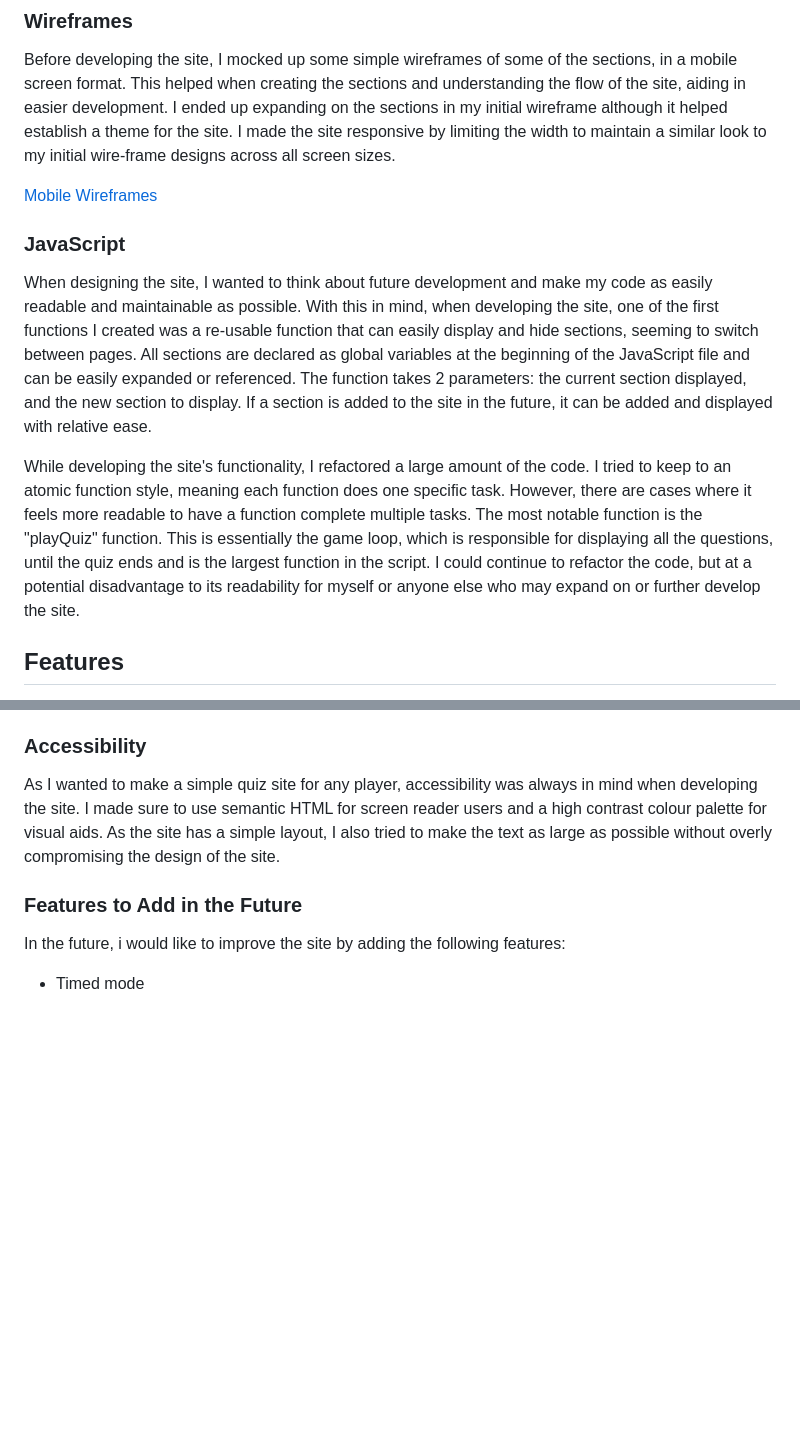
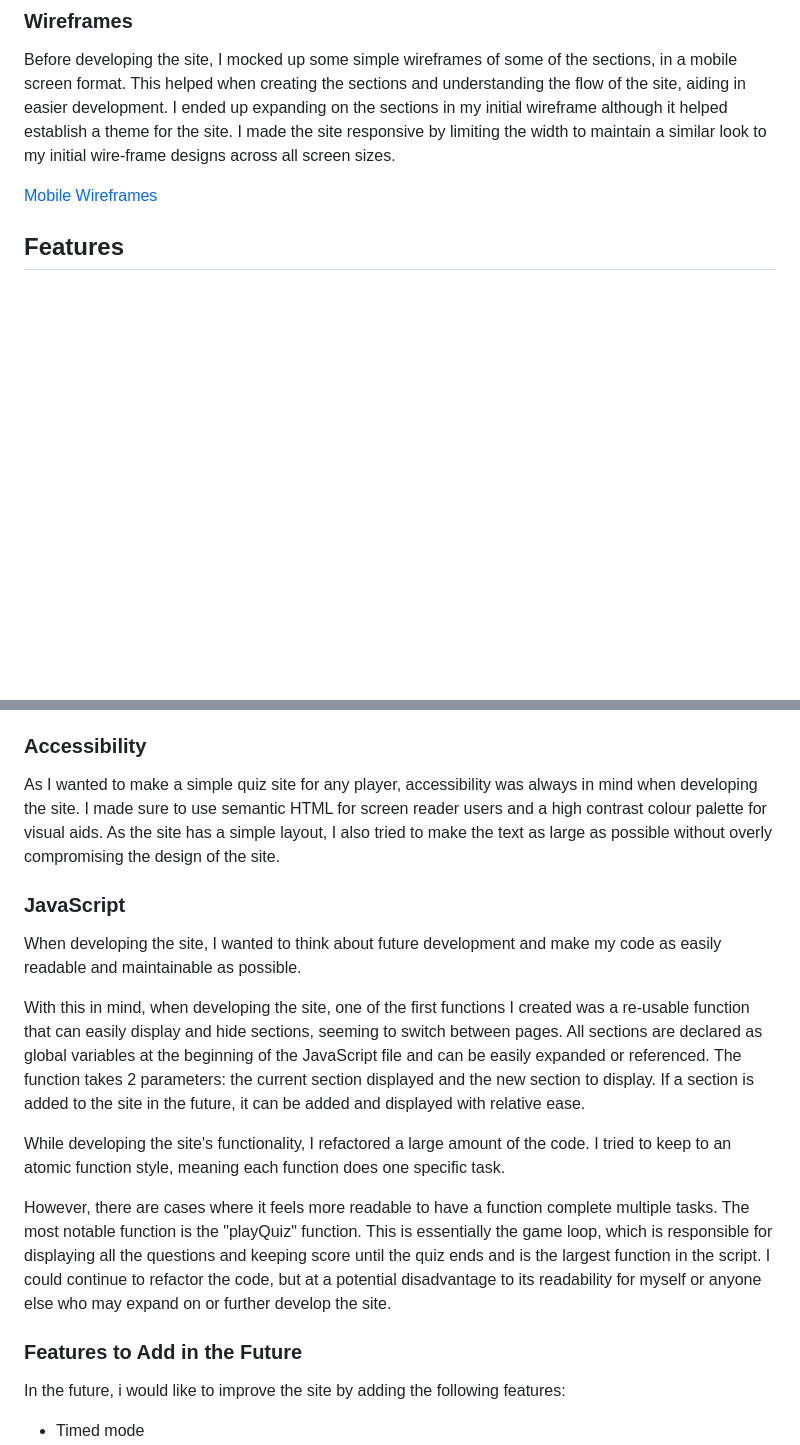
Before and after one commit to KyleMardell/quiz-crunch, a Markdown page: README.md, 2 parts joined by grey strips. Rendered like a GitHub page; blank space fills up the shorter version.

```diff
--- a/README.md
+++ b/README.md
@@ -57,15 +87,6 @@ I used Microsoft Paint and the chosen colour palette to create a simple logo. I
 Before developing the site, I mocked up some simple wireframes of some of the sections, in a mobile screen format. This helped when creating the sections and understanding the flow of the site, aiding in easier development. I ended up expanding on the sections in my initial wireframe although it helped establish a theme for the site. I made the site responsive by limiting the width to maintain a similar look to my initial wire-frame designs across all screen sizes.
 
 [Mobile Wireframes](/media/design/wireframe.png)
-
-### JavaScript
-
-When designing the site, I wanted to think about future development and make my code as easily readable and maintainable as possible.
-With this in mind, when developing the site, one of the first functions I created was a re-usable function that can easily display and hide sections, seeming to switch between pages. All sections are declared as global variables at the beginning of the JavaScript file and can be easily expanded or referenced. The function takes 2 parameters: the current section displayed, and the new section to display. If a section is added to the site in the future, it can be added and displayed with relative ease.
-
-While developing the site's functionality, I refactored a large amount of the code. I tried to keep to an atomic function style, meaning each function does one specific task. However, there are cases where it feels more readable to have a function complete multiple tasks.
-The most notable function is the "playQuiz" function. This is essentially the game loop, which is responsible for displaying all the questions, until the quiz ends and is the largest function in the script.
-I could continue to refactor the code, but at a potential disadvantage to its readability for myself or anyone else who may expand on or further develop the site.
 
 ## Features
 
@@ -161,6 +182,18 @@ The scores section is where the user can view high scores. These high scores are
 
 As I wanted to make a simple quiz site for any player, accessibility was always in mind when developing the site. I made sure to use semantic HTML for screen reader users and a high contrast colour palette for visual aids. As the site has a simple layout, I also tried to make the text as large as possible without overly compromising the design of the site.
 
+### JavaScript
+
+When developing the site, I wanted to think about future development and make my code as easily readable and maintainable as possible.
+
+With this in mind, when developing the site, one of the first functions I created was a re-usable function that can easily display and hide sections, seeming to switch between pages. All sections are declared as global variables at the beginning of the JavaScript file and can be easily expanded or referenced. The function takes 2 parameters: the current section displayed and the new section to display. If a section is added to the site in the future, it can be added and displayed with relative ease.
+
+While developing the site's functionality, I refactored a large amount of the code. I tried to keep to an atomic function style, meaning each function does one specific task.
+
+However, there are cases where it feels more readable to have a function complete multiple tasks.
+The most notable function is the "playQuiz" function. This is essentially the game loop, which is responsible for displaying all the questions and keeping score until the quiz ends and is the largest function in the script.
+I could continue to refactor the code, but at a potential disadvantage to its readability for myself or anyone else who may expand on or further develop the site.
+
 ### Features to Add in the Future
 
 In the future, i would like to improve the site by adding the following features:
```
Also changed, not shown: other parts of README.md (+31 -1 lines), TESTING.md (+27 -11 lines).
